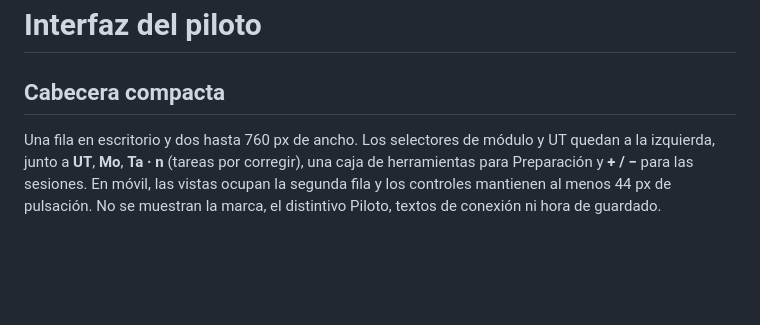
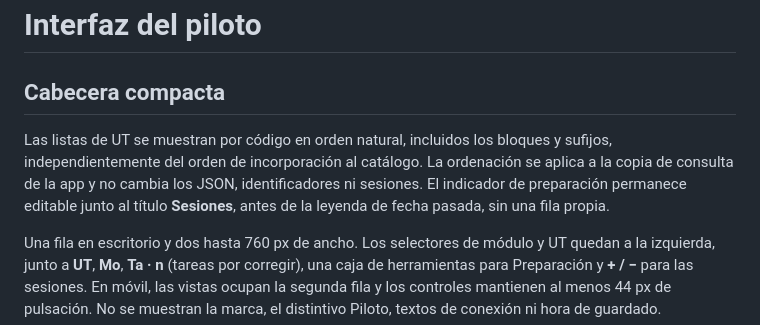
Before and after one commit to miGUITel/programacion-piloto-web, a Markdown page: README.md, the part around the change. Rendered like a GitHub page; blank space fills up the shorter version.

Commit message:
Document natural unit ordering and inline preparation badge

```diff
--- a/README.md
+++ b/README.md
@@ -1,6 +1,8 @@
 # Interfaz del piloto
 
 ## Cabecera compacta
+
+Las listas de UT se muestran por código en orden natural, incluidos los bloques y sufijos, independientemente del orden de incorporación al catálogo. La ordenación se aplica a la copia de consulta de la app y no cambia los JSON, identificadores ni sesiones. El indicador de preparación permanece editable junto al título **Sesiones**, antes de la leyenda de fecha pasada, sin una fila propia.
 
 Una fila en escritorio y dos hasta 760 px de ancho. Los selectores de módulo y UT quedan a la izquierda, junto a **UT**, **Mo**, **Ta · n** (tareas por corregir), una caja de herramientas para Preparación y **+ / −** para las sesiones. En móvil, las vistas ocupan la segunda fila y los controles mantienen al menos 44 px de pulsación. No se muestran la marca, el distintivo Piloto, textos de conexión ni hora de guardado.
 
```
